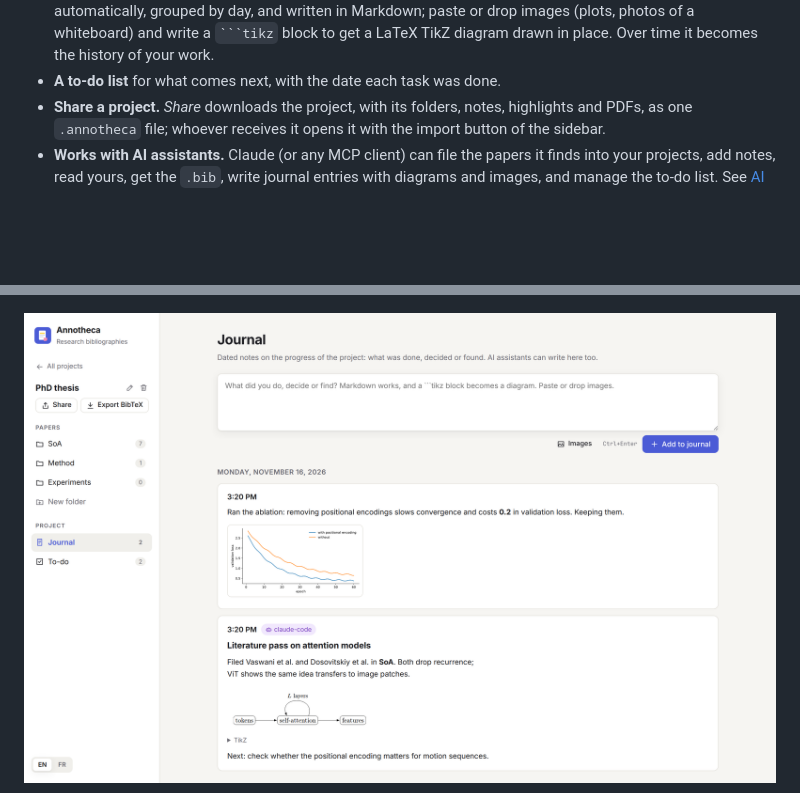
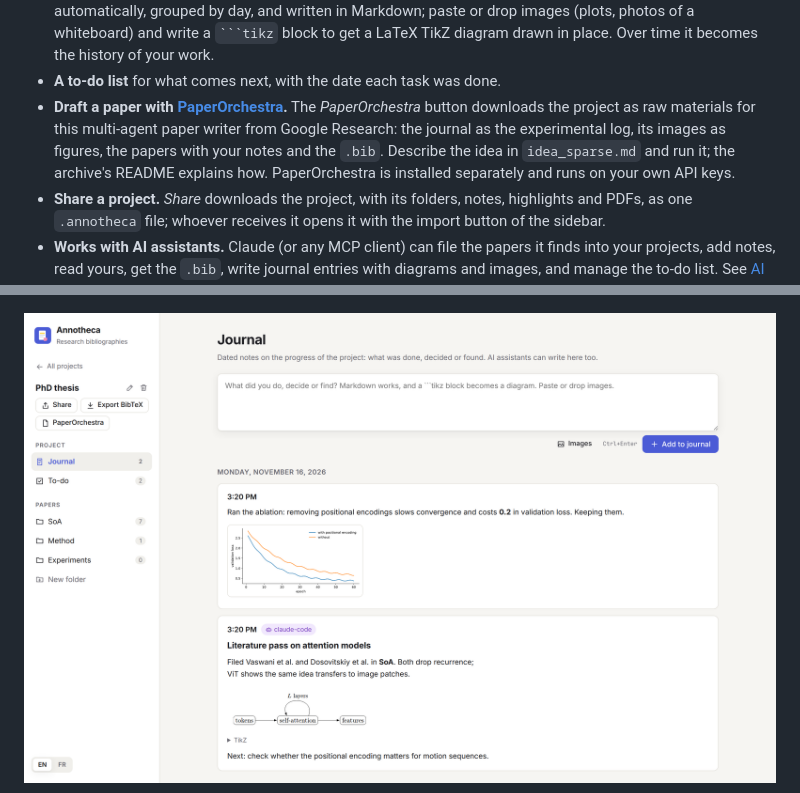
Before and after one commit to melissa-colin/annotheca, a Markdown page: README.md, 2 parts joined by grey strips. GitHub-like rendering; pictures changed too: docs/journal.png; blank space fills up the shorter version.

````diff
--- a/README.md
+++ b/README.md
@@ -52,6 +52,13 @@ keeps track of how the project moves forward:
   ` ```tikz ` block to get a LaTeX TikZ diagram drawn in place. Over time it
   becomes the history of your work.
 - **A to-do list** for what comes next, with the date each task was done.
+- **Draft a paper with [PaperOrchestra](https://github.com/google-research/paper-orchestra).**
+  The *PaperOrchestra* button downloads the project as raw materials for
+  this multi-agent paper writer from Google Research: the journal as the
+  experimental log, its images as figures, the papers with your notes and
+  the `.bib`. Describe the idea in `idea_sparse.md` and run it; the archive's
+  README explains how. PaperOrchestra is installed separately and runs on
+  your own API keys.
 - **Share a project.** *Share* downloads the project, with its folders,
   notes, highlights and PDFs, as one `.annotheca` file; whoever receives it
   opens it with the import button of the sidebar.
````
Also changed, not shown: other parts of README.md (+6 -1 lines), docs/library-dark.png, docs/library.png, docs/todo.png (added), 10 other files.
